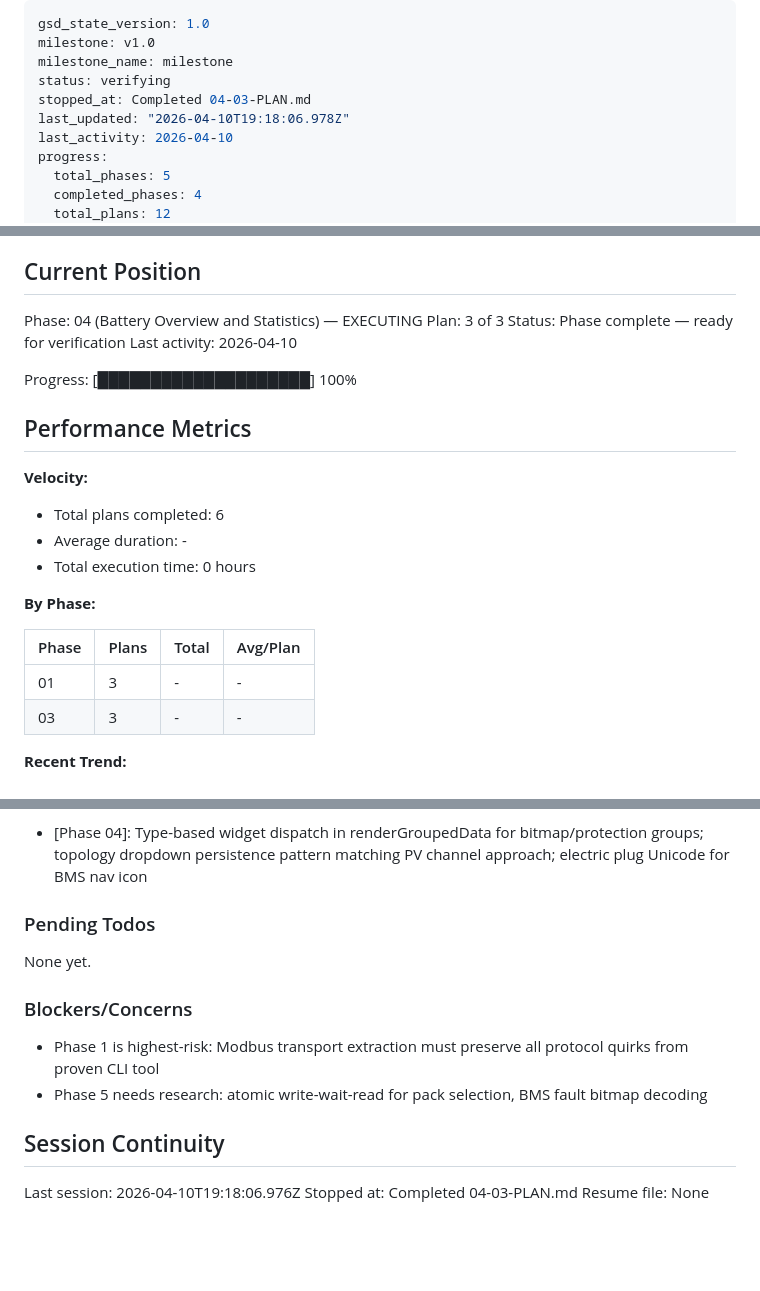
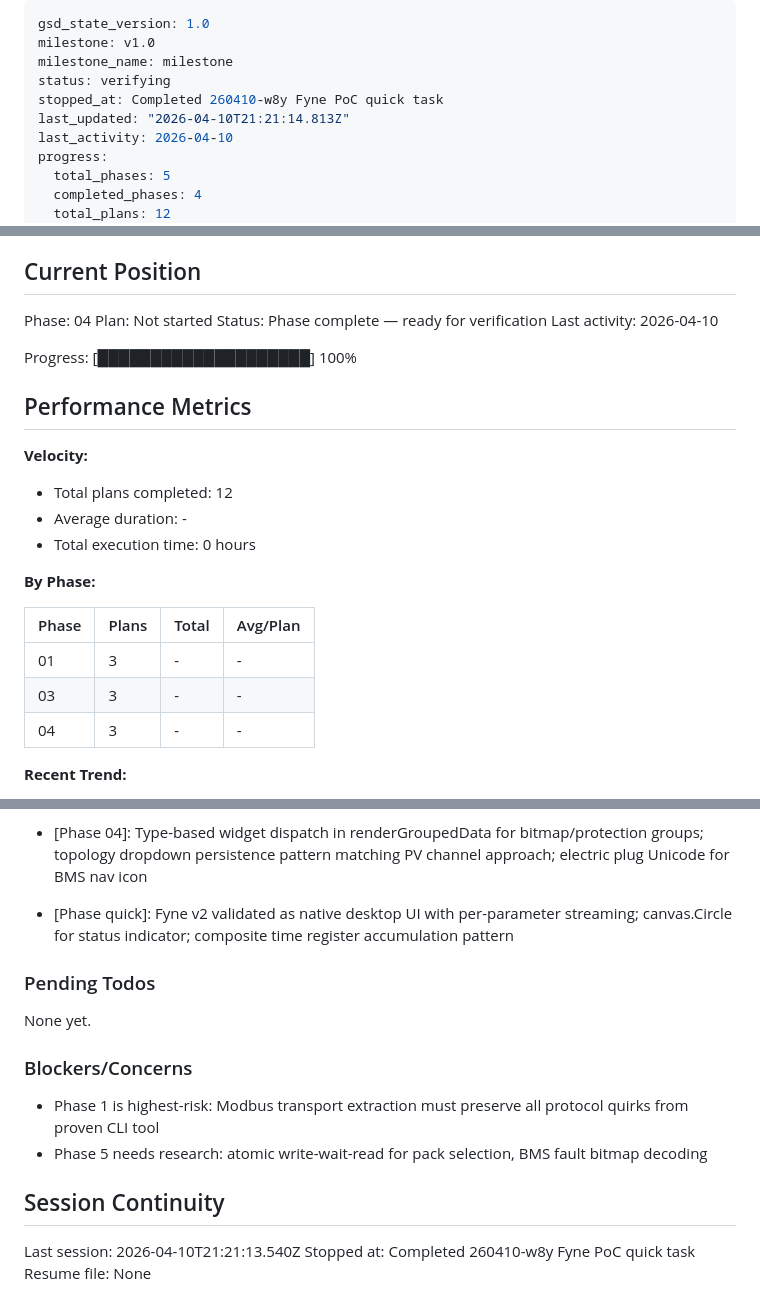
Before and after one commit to egeek-tech/sofar-HYD-diag, a Markdown page: .planning/STATE.md, 3 parts joined by grey strips. GitHub-like rendering; blank space fills up the shorter version.

Commit message:
docs(quick-01): complete Fyne native UI PoC quick task
- Created execution summary with self-check passed
- Updated STATE.md with session info and decisions

```diff
--- a/.planning/STATE.md
+++ b/.planning/STATE.md
@@ -3,8 +3,8 @@ gsd_state_version: 1.0
 milestone: v1.0
 milestone_name: milestone
 status: verifying
-stopped_at: Completed 04-03-PLAN.md
-last_updated: "2026-04-10T19:18:06.978Z"
+stopped_at: Completed 260410-w8y Fyne PoC quick task
+last_updated: "2026-04-10T21:21:14.813Z"
 last_activity: 2026-04-10
 progress:
   total_phases: 5
@@ -25,8 +25,8 @@ See: .planning/PROJECT.md (updated 2026-04-10)
 
 ## Current Position
 
-Phase: 04 (Battery Overview and Statistics) — EXECUTING
-Plan: 3 of 3
+Phase: 04
+Plan: Not started
 Status: Phase complete — ready for verification
 Last activity: 2026-04-10
 
@@ -36,7 +36,7 @@ Progress: [████████████████████] 100%
 
 **Velocity:**
 
-- Total plans completed: 6
+- Total plans completed: 12
 - Average duration: -
 - Total execution time: 0 hours
 
@@ -46,6 +46,7 @@ Progress: [████████████████████] 100%
 |-------|-------|-------|----------|
 | 01 | 3 | - | - |
 | 03 | 3 | - | - |
+| 04 | 3 | - | - |
 
 **Recent Trend:**
 
@@ -92,6 +93,7 @@ Recent decisions affecting current work:
 - [Phase 04]: U32 probes use Sofar word order (high word at low address); GenerateBatteryGroups follows dynamic generator pattern; statistics use stride-4 interleaved layout; BMSProtectionProbes returns flat slice for bitmap decoding
 - [Phase 04]: Custom section read dispatch for bms/battery in triggerSectionRead; BMS write-read cycle with 1s delay per tower; battery auto-detect from 0x066A; GroupData Type field for polymorphic rendering
 - [Phase 04]: Type-based widget dispatch in renderGroupedData for bitmap/protection groups; topology dropdown persistence pattern matching PV channel approach; electric plug Unicode for BMS nav icon
+- [Phase quick]: Fyne v2 validated as native desktop UI with per-parameter streaming; canvas.Circle for status indicator; composite time register accumulation pattern
 
 ### Pending Todos
 
@@ -104,6 +106,6 @@ None yet.
 
 ## Session Continuity
 
-Last session: 2026-04-10T19:18:06.976Z
-Stopped at: Completed 04-03-PLAN.md
+Last session: 2026-04-10T21:21:13.540Z
+Stopped at: Completed 260410-w8y Fyne PoC quick task
 Resume file: None
```
Also changed, not shown: 1 other file.
